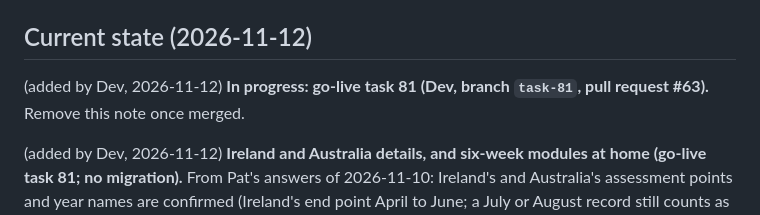
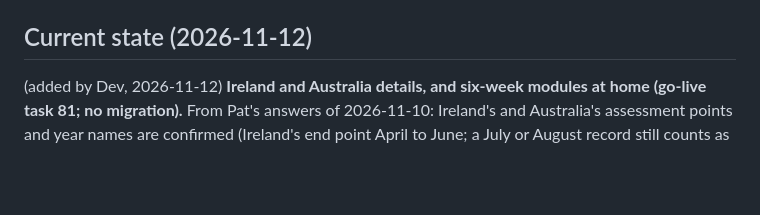
Before and after one commit to ersagarnikam/MoterMoversPlatform, a Markdown page: CLAUDE.md, the part around the change. Rendered like a GitHub page; blank space fills up the shorter version.

Commit message:
Remove the In progress note for task 81
The Tester has passed pull request #63, so the work is ready to merge.

Co-Authored-By: Claude Opus 5.5 <noreply@anthropic.com>

```diff
--- a/CLAUDE.md
+++ b/CLAUDE.md
@@ -185,8 +185,6 @@ to confirm before they go in the legal entity settings (`PLATFORM_COUNTRIES_AU_.
 refuses placeholders.
 
 ## Current state (2026-11-12)
-
-(added by Dev, 2026-11-12) **In progress: go-live task 81 (Dev, branch `task-81`, pull request #63).** Remove this note once merged.
 
 (added by Dev, 2026-11-12) **Ireland and Australia details, and six-week modules at home (go-live task 81; no migration).** From Pat's answers of 2026-11-10:
 Ireland's and Australia's assessment points and year names are confirmed (Ireland's end point April to June; a July or August record still counts as the end of the year
```
